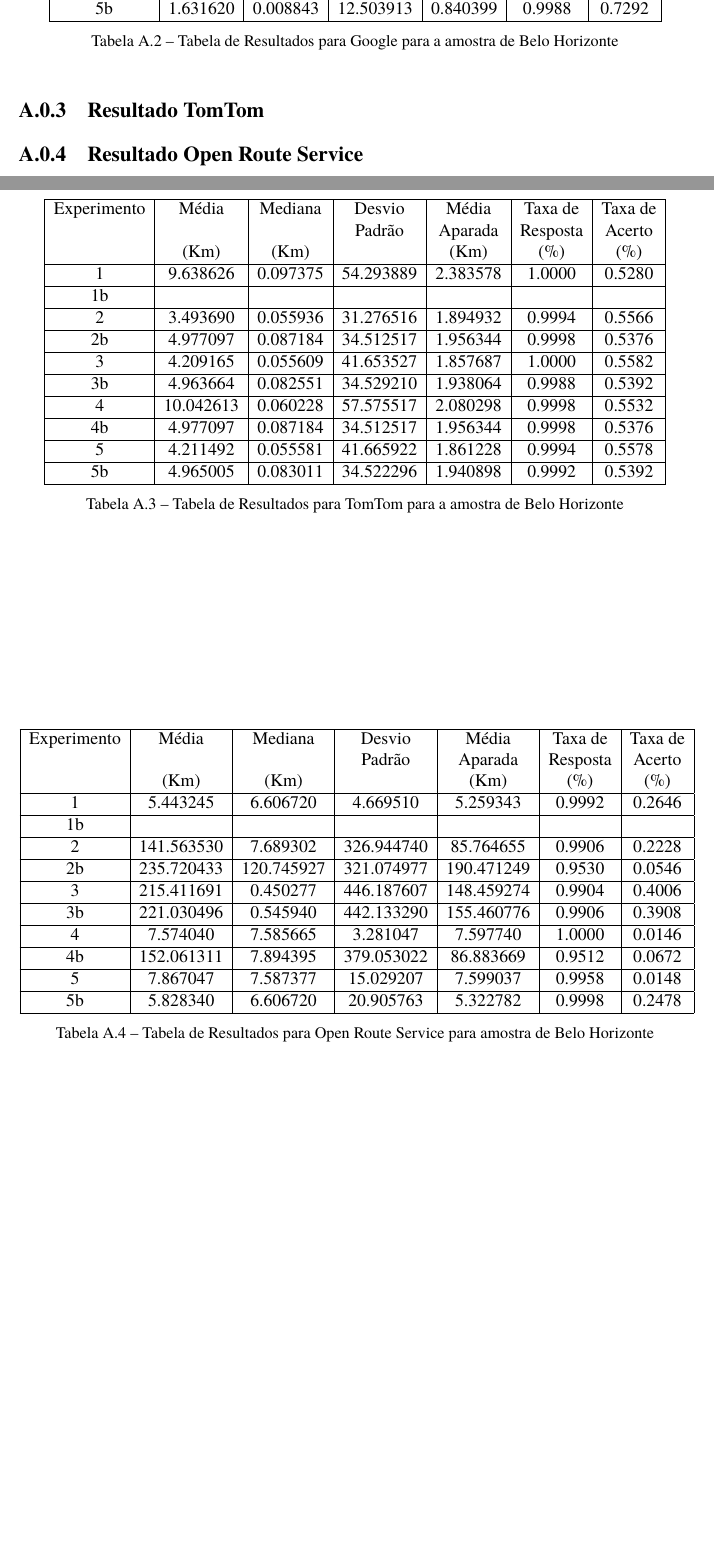
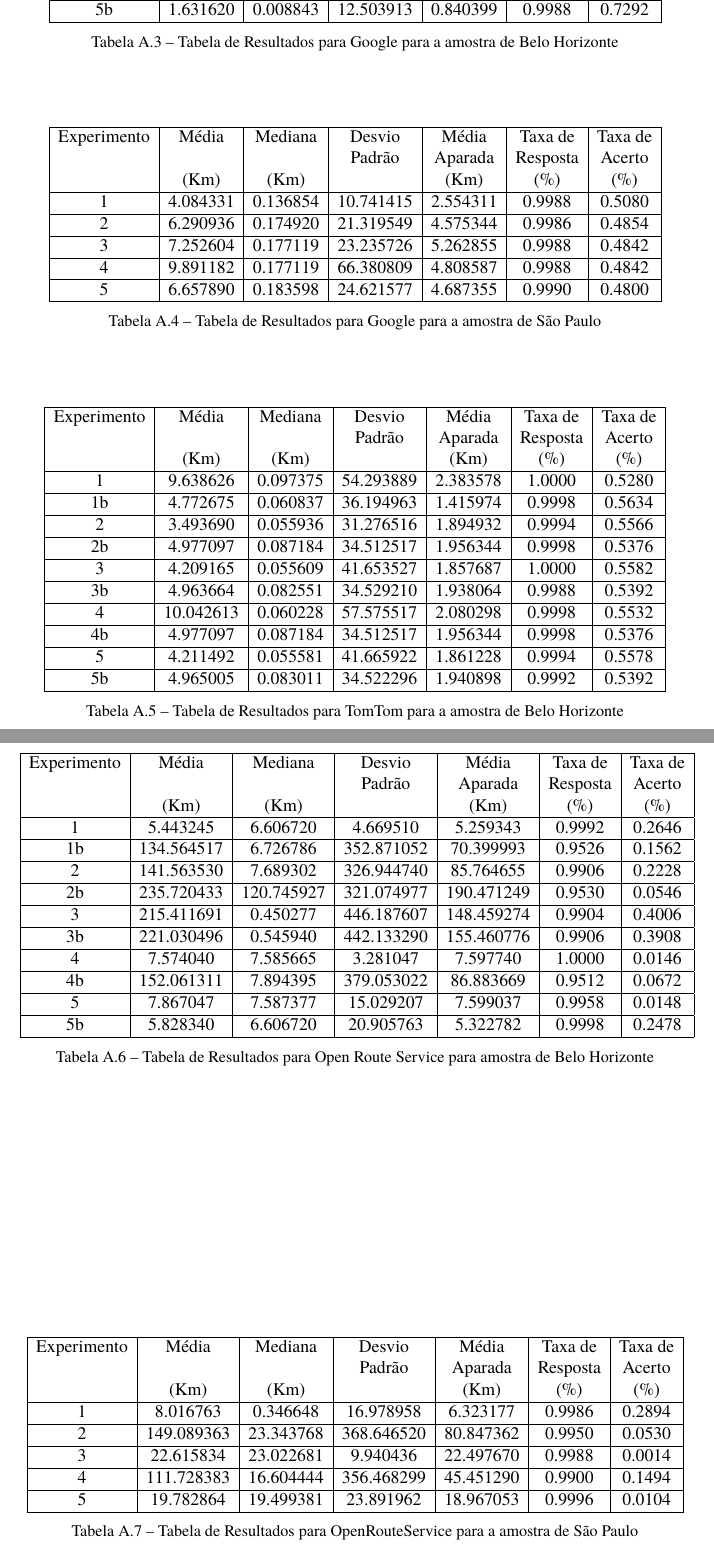
Before and after one commit to rcpsilva/UncertaintyQuantificationForGeocodingServices, a LaTeX thesis (UndergraduateThesis/Monografia.tex, which reads UndergraduateThesis/Capitulos/Cap4-Resultados.tex, UndergraduateThesis/PosTextuais/Anexo.tex): two parts of pages 45 and 46 of 46 before the commit and two parts of pages 47 and 48 of 48 after it, joined at a grey line, cut so that both start at the same text, the shorter picture padded with empty space. The pictures show the PDF file UndergraduateThesis/Monografia.pdf that the author committed with the source.

Commit message:
Resultados são paulo

```diff
--- a/UndergraduateThesis/Capitulos/Cap4-Resultados.tex
+++ b/UndergraduateThesis/Capitulos/Cap4-Resultados.tex
@@ -332,3 +332,8 @@ Experimento & MapBox & Google & TomTom & ORS\\
 
 \begin{table}[!ht]
 \centering
+\caption{Taxa de resposta de cada API por experimento de São Paulo}
+\label{tab:txRespExpAPISP}
+\begin{adjustbox}{width=0.7\textwidth}
+\begin{tabular}{|c|c|c|c|c|}
+\hline
@@ -335,3 +358,4 @@ Experimento & MapBox & Google & TomTom & ORS\\
+\centering
 \caption{Taxa de acerto de cada API por experimento de Belo Horizonte}
 \label{tab:txRespExpAPIBH}
 \begin{adjustbox}{width=0.7\textwidth}
@@ -362,3 +386,11 @@ Experimento & MapBox & Google & TomTom & ORS\\
 \end{tabular}
 \end{adjustbox}
 \end{table}
+
+\begin{table}[!ht]
+  \centering
+  \caption{Taxa de acerto de cada API por experimento de São Paulo}
+  \label{tab:txRespExpAPISP}
+  \begin{adjustbox}{width=0.7\textwidth}
+  \begin{tabular}{|c|c|c|c|c|}
+  \hline
--- a/UndergraduateThesis/PosTextuais/Anexo.tex
+++ b/UndergraduateThesis/PosTextuais/Anexo.tex
@@ -30,4 +30,10 @@ Experimento & Média & Mediana & Desvio & Média & Taxa de & Taxa de \\
 \label{tab:mapboxBH}
 \end{table}
 
-\subsection{Resultado Google}
+\begin{table}[ht]
+\centering
+\begin{tabular}{|c|c|c|c|c|c|c|}
+\hline
+Experimento & Média & Mediana & Desvio & Média & Taxa de & Taxa de \\
+ & & & Padrão & Aparada & Resposta & Acerto \\
+ & (Km) & (Km) & & (Km) & (\%) & (\%) \\ \hline
@@ -34,3 +45,10 @@ Experimento & Média & Mediana & Desvio & Média & Taxa de & Taxa de \\
+\end{tabular}
+\caption{Tabela de Resultados para MapBox para a amostra de São Paulo}
+\label{tab:mapboxSP}
+\end{table}
+
+
+\section{Resultados Google}
 
 \begin{table}[ht]
 \centering
@@ -54,7 +72,25 @@ Experimento & Média & Mediana & Desvio & Média & Taxa de & Taxa de \\
 \label{tab:googleBH}
 \end{table}
 
-\subsection{Resultado TomTom}
+\begin{table}[ht]
+\centering
+\begin{tabular}{|c|c|c|c|c|c|c|}
+\hline
+Experimento & Média & Mediana & Desvio & Média & Taxa de & Taxa de \\
+    & & & Padrão & Aparada & Resposta & Acerto \\
+    & (Km) & (Km) & & (Km) & (\%) & (\%) \\ \hline
+1 & 4.084331 & 0.136854 & 10.741415 & 2.554311 & 0.9988 & 0.5080 \\ \hline
+2 & 6.290936 & 0.174920 & 21.319549 & 4.575344 & 0.9986 & 0.4854 \\ \hline
+3 & 7.252604 & 0.177119 & 23.235726 & 5.262855 & 0.9988 & 0.4842 \\ \hline
+4 & 9.891182 & 0.177119 & 66.380809 & 4.808587 & 0.9988 & 0.4842 \\ \hline
+5 & 6.657890 & 0.183598 & 24.621577 & 4.687355 & 0.9990 & 0.4800 \\ \hline
+\end{tabular}
+\caption{Tabela de Resultados para Google para a amostra de São Paulo}
+\label{tab:googleSP}
+\end{table}
+
+
+\section{Resultados TomTom}
 
 \begin{table}[ht]
 \centering
@@ -64,7 +100,7 @@ Experimento & Média & Mediana & Desvio & Média & Taxa de & Taxa de \\
  & & & Padrão & Aparada & Resposta & Acerto \\
  & (Km) & (Km) & & (Km) & (\%) & (\%) \\ \hline
 1 & 9.638626 & 0.097375 & 54.293889 & 2.383578 & 1.0000 & 0.5280 \\ \hline
-1b &  &  &  &  &  &  \\ \hline
+1b & 4.772675 & 0.060837 & 36.194963 & 1.415974 & 0.9998 & 0.5634 \\ \hline
 2 & 3.493690 & 0.055936 & 31.276516 & 1.894932 & 0.9994 & 0.5566 \\ \hline
 2b & 4.977097 & 0.087184 & 34.512517 & 1.956344 & 0.9998 & 0.5376 \\ \hline
 3 & 4.209165 & 0.055609 & 41.653527 & 1.857687 & 1.0000 & 0.5582 \\ \hline
@@ -78,7 +114,10 @@ Experimento & Média & Mediana & Desvio & Média & Taxa de & Taxa de \\
 \label{tab:tomtomBH}
 \end{table}
 
-\subsection{Resultado Open Route  Service}
+
+
+
+\section{Resultados Open Route Service}
 
 \begin{table}[ht]
 \centering
@@ -88,7 +127,7 @@ Experimento & Média & Mediana & Desvio & Média & Taxa de & Taxa de \\
  & & & Padrão & Aparada & Resposta & Acerto \\
  & (Km) & (Km) & & (Km) & (\%) & (\%) \\ \hline
 1 & 5.443245 & 6.606720 & 4.669510 & 5.259343 & 0.9992 & 0.2646 \\ \hline
-1b &  &  &  &  &  &  \\ \hline
+1b & 134.564517 & 6.726786 & 352.871052 & 70.399993 & 0.9526 & 0.1562 \\ \hline
 2 & 141.563530 & 7.689302 & 326.944740 & 85.764655 & 0.9906 & 0.2228 \\ \hline
 2b & 235.720433 & 120.745927 & 321.074977 & 190.471249 & 0.9530 & 0.0546 \\ \hline
 3 & 215.411691 & 0.450277 & 446.187607 & 148.459274 & 0.9904 & 0.4006 \\ \hline
@@ -103,6 +142,22 @@ Experimento & Média & Mediana & Desvio & Média & Taxa de & Taxa de \\
 \end{table}
 
 
+\begin{table}[ht]
+\centering
+\begin{tabular}{|c|c|c|c|c|c|c|}
+\hline
+Experimento & Média & Mediana & Desvio & Média & Taxa de & Taxa de \\
+    & & & Padrão & Aparada & Resposta & Acerto \\
+    & (Km) & (Km) & & (Km) & (\%) & (\%) \\ \hline
+1 & 8.016763 & 0.346648 & 16.978958 & 6.323177 & 0.9986 & 0.2894 \\ \hline
+2 & 149.089363 & 23.343768 & 368.646520 & 80.847362 & 0.9950 & 0.0530 \\ \hline
+3 & 22.615834 & 23.022681 & 9.940436 & 22.497670 & 0.9988 & 0.0014 \\ \hline
+4 & 111.728383 & 16.604444 & 356.468299 & 45.451290 & 0.9900 & 0.1494 \\ \hline
+5 & 19.782864 & 19.499381 & 23.891962 & 18.967053 & 0.9996 & 0.0104 \\ \hline
+\end{tabular}
+\caption{Tabela de Resultados para OpenRouteService para a amostra de São Paulo}
+\label{tab:openrouteserviceSP}
+\end{table}
 
 
 
```
Also changed, not shown: UndergraduateThesis/Monografia.pdf, UndergraduateThesis/Capitulos/Cap4-Resultados.tex (34 more changed lines), UndergraduateThesis/PosTextuais/Anexo.tex (11 more changed lines), 11 other files.
